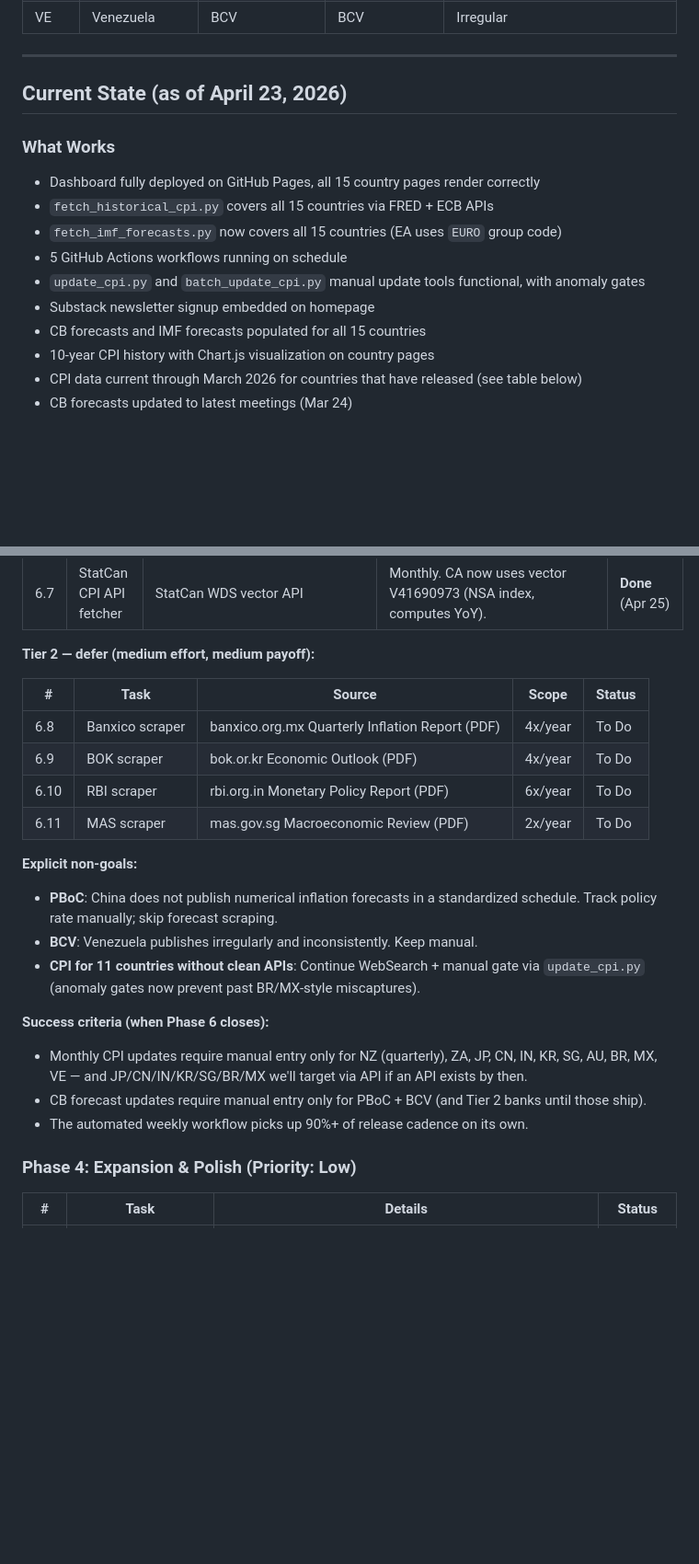
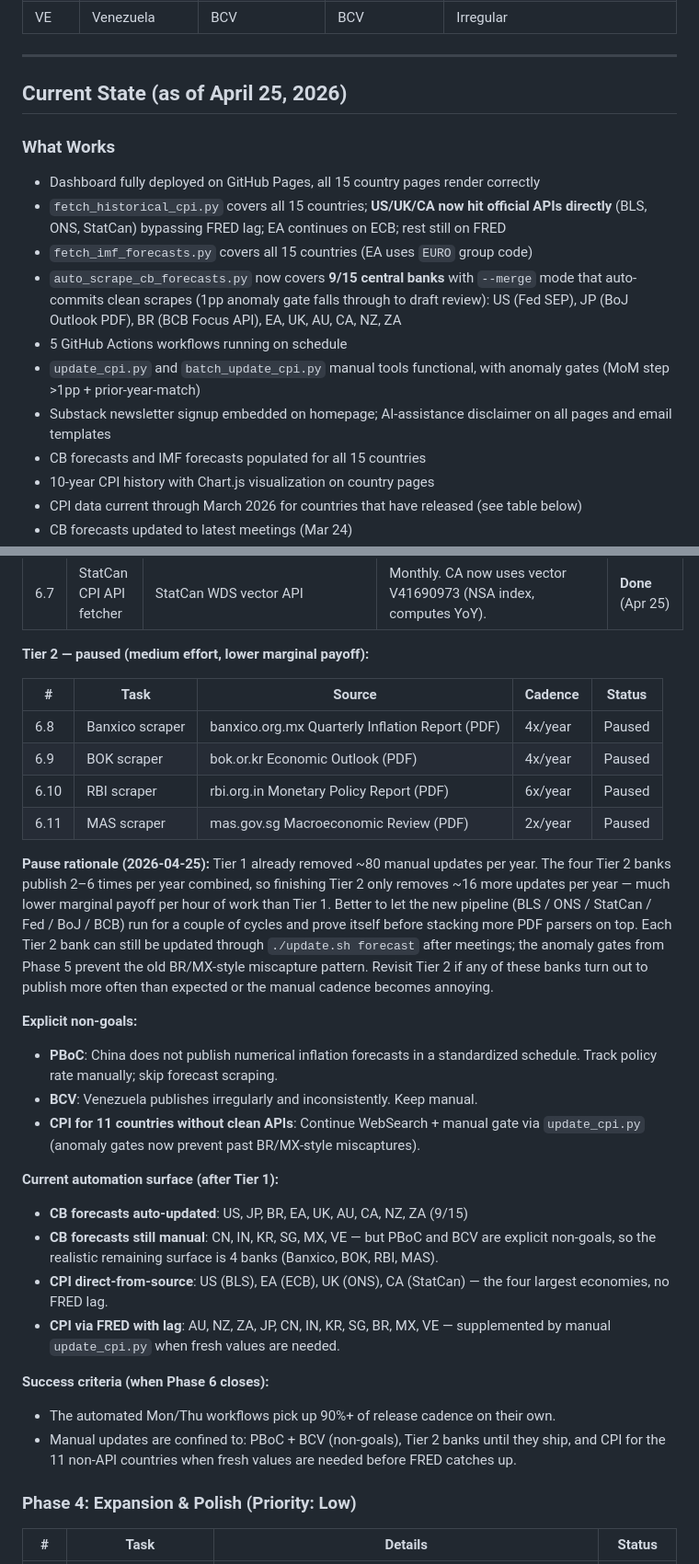
Before and after one commit to jing-ny/inflation-dashboard, a Markdown page: PROJECT_PLAN.md, 2 parts joined by grey strips. Shown at 92% size. Rendered like a GitHub page; blank space fills up the shorter version.

Commit message:
PROJECT_PLAN: pause Phase 6 Tier 2 with rationale
Tier 1 (6.1–6.7) shipped Apr 23–25 — Fed, BoJ, BCB scrapers plus
direct API fetchers for US/UK/CA CPI. Auto-update coverage went
from 6/15 to 9/15 central banks; the 4 largest CPI sources are
now lag-free.

Tier 2 (6.8–6.11: Banxico, BOK, RBI, MAS) paused. Per-year payoff
is ~16 manual updates removed vs ~80 from Tier 1, so marginal value
per hour drops sharply. Better to let the new pipeline prove itself
over a couple of cycles before stacking more PDF parsers on top.
Anomaly gates from Phase 5 already protect against the kind of
mistakes that hurt before, so manual updates via ./update.sh after
those banks' meetings remain safe.

Also refreshed Current State to reflect the new automation surface
and updated the document's "Last Updated" date.

Co-Authored-By: Claude Opus 4.7 (1M context) <noreply@anthropic.com>

```diff
--- a/PROJECT_PLAN.md
+++ b/PROJECT_PLAN.md
@@ -52,15 +52,16 @@
 
 ---
 
-## Current State (as of April 23, 2026)
+## Current State (as of April 25, 2026)
 
 ### What Works
 - Dashboard fully deployed on GitHub Pages, all 15 country pages render correctly
-- `fetch_historical_cpi.py` covers all 15 countries via FRED + ECB APIs
-- `fetch_imf_forecasts.py` now covers all 15 countries (EA uses `EURO` group code)
+- `fetch_historical_cpi.py` covers all 15 countries; **US/UK/CA now hit official APIs directly** (BLS, ONS, StatCan) bypassing FRED lag; EA continues on ECB; rest still on FRED
+- `fetch_imf_forecasts.py` covers all 15 countries (EA uses `EURO` group code)
+- `auto_scrape_cb_forecasts.py` now covers **9/15 central banks** with `--merge` mode that auto-commits clean scrapes (1pp anomaly gate falls through to draft review): US (Fed SEP), JP (BoJ Outlook PDF), BR (BCB Focus API), EA, UK, AU, CA, NZ, ZA
 - 5 GitHub Actions workflows running on schedule
-- `update_cpi.py` and `batch_update_cpi.py` manual update tools functional, with anomaly gates
-- Substack newsletter signup embedded on homepage
+- `update_cpi.py` and `batch_update_cpi.py` manual tools functional, with anomaly gates (MoM step >1pp + prior-year-match)
+- Substack newsletter signup embedded on homepage; AI-assistance disclaimer on all pages and email templates
 - CB forecasts and IMF forecasts populated for all 15 countries
 - 10-year CPI history with Chart.js visualization on country pages
 - CPI data current through March 2026 for countries that have released (see table below)
@@ -155,24 +158,31 @@
 | 6.6 | ONS UK CPI API fetcher | ONS Beta API JSON | Monthly. UK now uses series `d7g7` on dataset `mm23` (already YoY). Bonus: confirmed UK Mar 2026 = 3.3% (was pending). | **Done** (Apr 25) |
 | 6.7 | StatCan CPI API fetcher | StatCan WDS vector API | Monthly. CA now uses vector V41690973 (NSA index, computes YoY). | **Done** (Apr 25) |
 
-**Tier 2 — defer (medium effort, medium payoff):**
+**Tier 2 — paused (medium effort, lower marginal payoff):**
 
-| # | Task | Source | Scope | Status |
-|---|------|--------|-------|--------|
-| 6.8 | Banxico scraper | banxico.org.mx Quarterly Inflation Report (PDF) | 4x/year | To Do |
-| 6.9 | BOK scraper | bok.or.kr Economic Outlook (PDF) | 4x/year | To Do |
-| 6.10 | RBI scraper | rbi.org.in Monetary Policy Report (PDF) | 6x/year | To Do |
-| 6.11 | MAS scraper | mas.gov.sg Macroeconomic Review (PDF) | 2x/year | To Do |
+| # | Task | Source | Cadence | Status |
+|---|------|--------|---------|--------|
+| 6.8 | Banxico scraper | banxico.org.mx Quarterly Inflation Report (PDF) | 4x/year | Paused |
+| 6.9 | BOK scraper | bok.or.kr Economic Outlook (PDF) | 4x/year | Paused |
+| 6.10 | RBI scraper | rbi.org.in Monetary Policy Report (PDF) | 6x/year | Paused |
+| 6.11 | MAS scraper | mas.gov.sg Macroeconomic Review (PDF) | 2x/year | Paused |
+
+**Pause rationale (2026-04-25):** Tier 1 already removed ~80 manual updates per year. The four Tier 2 banks publish 2–6 times per year combined, so finishing Tier 2 only removes ~16 more updates per year — much lower marginal payoff per hour of work than Tier 1. Better to let the new pipeline (BLS / ONS / StatCan / Fed / BoJ / BCB) run for a couple of cycles and prove itself before stacking more PDF parsers on top. Each Tier 2 bank can still be updated through `./update.sh forecast` after meetings; the anomaly gates from Phase 5 prevent the old BR/MX-style miscapture pattern. Revisit Tier 2 if any of these banks turn out to publish more often than expected or the manual cadence becomes annoying.
 
 **Explicit non-goals:**
 - **PBoC**: China does not publish numerical inflation forecasts in a standardized schedule. Track policy rate manually; skip forecast scraping.
 - **BCV**: Venezuela publishes irregularly and inconsistently. Keep manual.
 - **CPI for 11 countries without clean APIs**: Continue WebSearch + manual gate via `update_cpi.py` (anomaly gates now prevent past BR/MX-style miscaptures).
 
+**Current automation surface (after Tier 1):**
+- **CB forecasts auto-updated**: US, JP, BR, EA, UK, AU, CA, NZ, ZA (9/15)
+- **CB forecasts still manual**: CN, IN, KR, SG, MX, VE — but PBoC and BCV are explicit non-goals, so the realistic remaining surface is 4 banks (Banxico, BOK, RBI, MAS).
+- **CPI direct-from-source**: US (BLS), EA (ECB), UK (ONS), CA (StatCan) — the four largest economies, no FRED lag.
+- **CPI via FRED with lag**: AU, NZ, ZA, JP, CN, IN, KR, SG, BR, MX, VE — supplemented by manual `update_cpi.py` when fresh values are needed.
+
 **Success criteria (when Phase 6 closes):**
-- Monthly CPI updates require manual entry only for NZ (quarterly), ZA, JP, CN, IN, KR, SG, AU, BR, MX, VE — and JP/CN/IN/KR/SG/BR/MX we'll target via API if an API exists by then.
-- CB forecast updates require manual entry only for PBoC + BCV (and Tier 2 banks until those ship).
-- The automated weekly workflow picks up 90%+ of release cadence on its own.
+- The automated Mon/Thu workflows pick up 90%+ of release cadence on their own.
+- Manual updates are confined to: PBoC + BCV (non-goals), Tier 2 banks until they ship, and CPI for the 11 non-API countries when fresh values are needed before FRED catches up.
 
 ### Phase 4: Expansion & Polish (Priority: Low)
 
```
Also changed, not shown: other parts of PROJECT_PLAN.md (+4 -2 lines).
